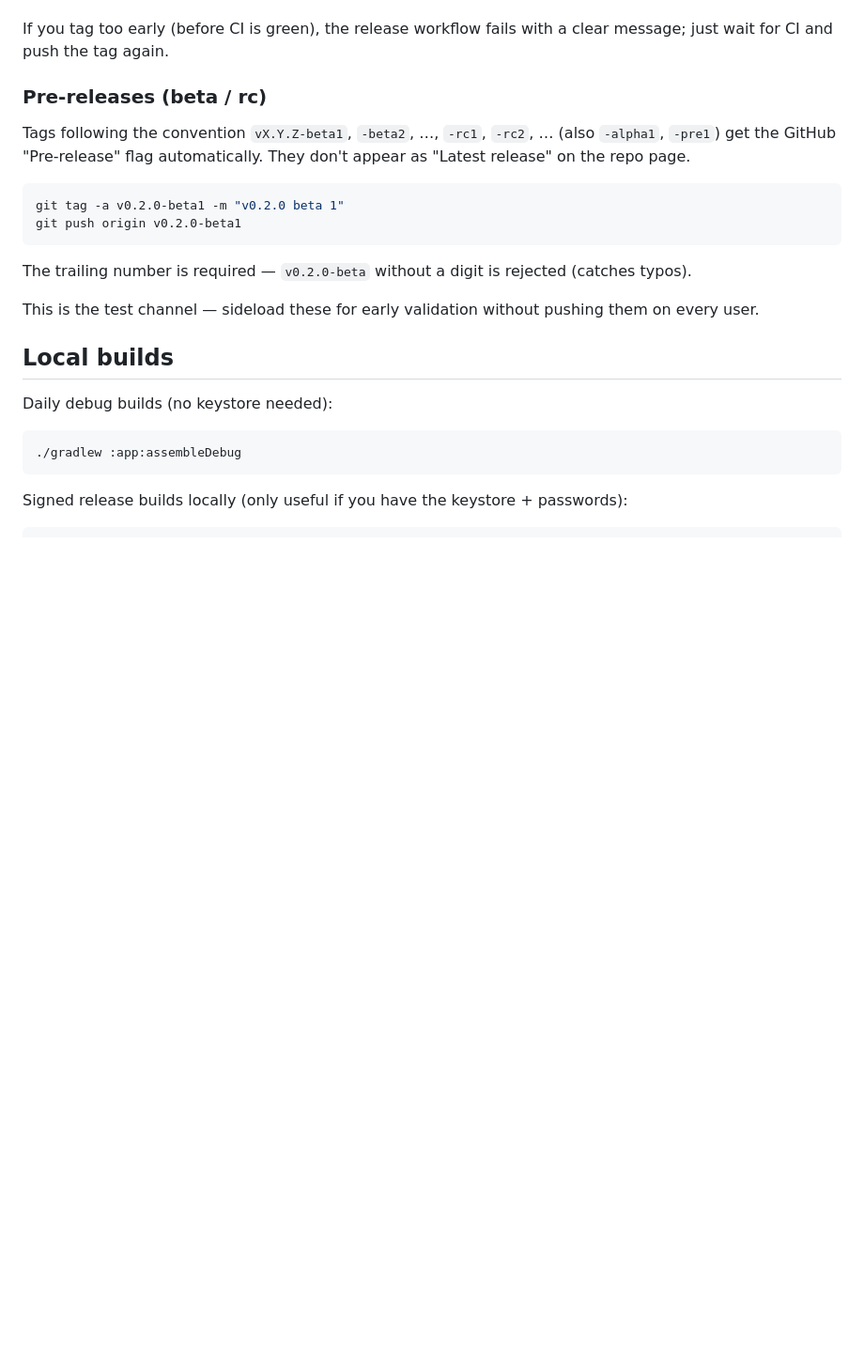
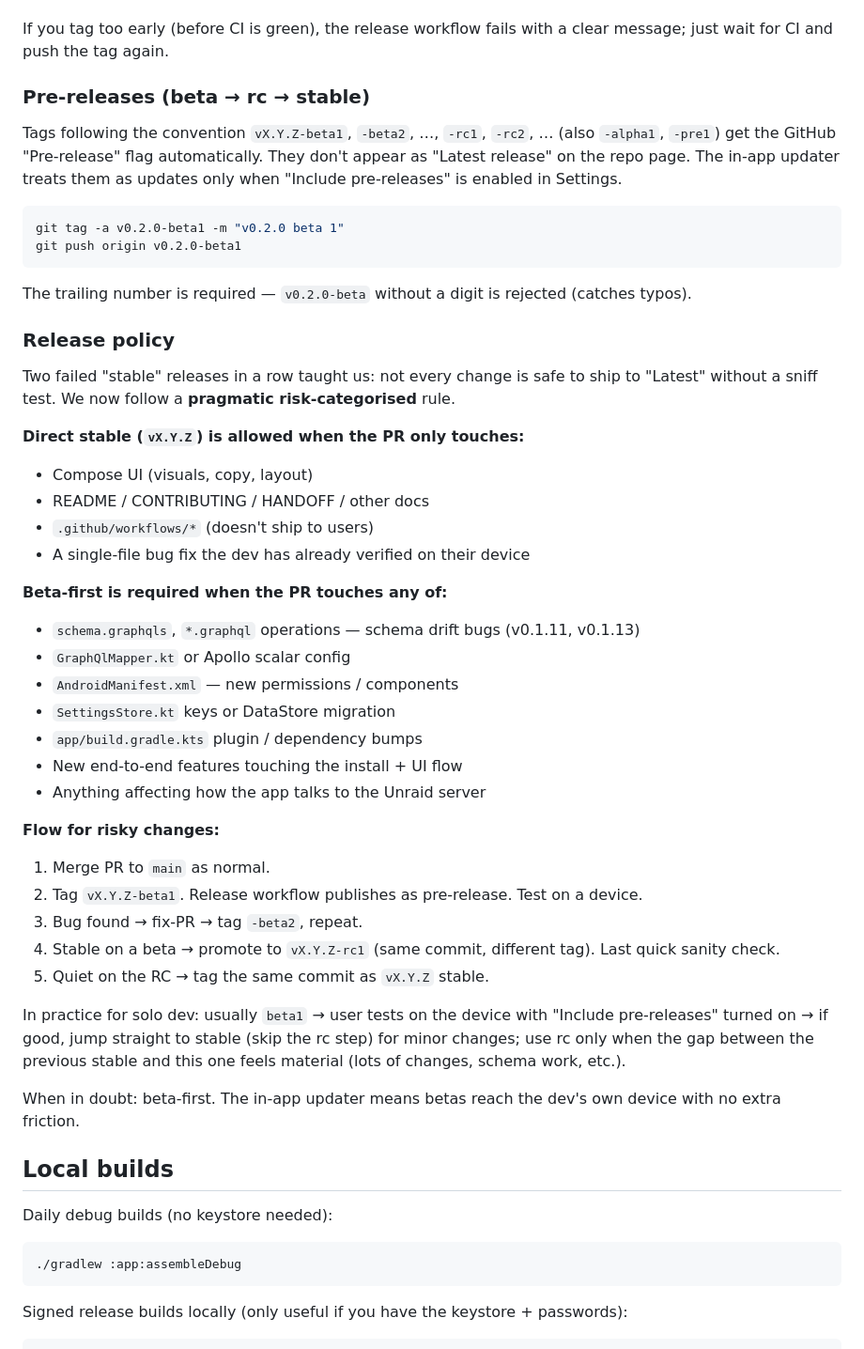
Before and after one commit to nofuturekid/nova, a Markdown page: CONTRIBUTING.md, the part around the change. Shown at 94% size. GitHub-like rendering; blank space fills up the shorter version.

Commit message:
Document beta-first release policy (#13)
Two failed 'stable' releases in a row (v0.1.11 schema-mismatch,
v0.1.13 JSON-scalar) made it clear that 'PR green → tag stable'
isn't sufficient for changes that touch the live Unraid API.

Add a Release-class policy: anything schema/manifest/migration/
plugin-bump goes via -beta1 (→ optional -rc1) before promotion to
stable. Pure UI / docs / workflow / single-file fixes can still go
direct to stable. Document the trigger lists + procedure in both
CONTRIBUTING.md and HANDOFF.md.

Mention that the in-app updater (v0.1.16+) means the dev's own
device pulls betas with no extra friction when 'Include
pre-releases' is on — so beta-first is now a near-zero-cost
discipline.

Co-authored-by: Claude <noreply@anthropic.com>

````diff
--- a/CONTRIBUTING.md
+++ b/CONTRIBUTING.md
@@ -35,9 +35,9 @@ git push origin v0.2.0
 
 If you tag too early (before CI is green), the release workflow fails with a clear message; just wait for CI and push the tag again.
 
-### Pre-releases (beta / rc)
+### Pre-releases (beta → rc → stable)
 
-Tags following the convention `vX.Y.Z-beta1`, `-beta2`, …, `-rc1`, `-rc2`, … (also `-alpha1`, `-pre1`) get the GitHub "Pre-release" flag automatically. They don't appear as "Latest release" on the repo page.
+Tags following the convention `vX.Y.Z-beta1`, `-beta2`, …, `-rc1`, `-rc2`, … (also `-alpha1`, `-pre1`) get the GitHub "Pre-release" flag automatically. They don't appear as "Latest release" on the repo page. The in-app updater treats them as updates only when "Include pre-releases" is enabled in Settings.
 
 ```bash
 git tag -a v0.2.0-beta1 -m "v0.2.0 beta 1"
@@ -46,7 +46,38 @@ git push origin v0.2.0-beta1
 
 The trailing number is required — `v0.2.0-beta` without a digit is rejected (catches typos).
 
-This is the test channel — sideload these for early validation without pushing them on every user.
+### Release policy
+
+Two failed "stable" releases in a row taught us: not every change is safe to ship to "Latest" without a sniff test. We now follow a **pragmatic risk-categorised** rule.
+
+**Direct stable (`vX.Y.Z`) is allowed when the PR only touches:**
+
+- Compose UI (visuals, copy, layout)
+- README / CONTRIBUTING / HANDOFF / other docs
+- `.github/workflows/*` (doesn't ship to users)
+- A single-file bug fix the dev has already verified on their device
+
+**Beta-first is required when the PR touches any of:**
+
+- `schema.graphqls`, `*.graphql` operations — schema drift bugs (v0.1.11, v0.1.13)
+- `GraphQlMapper.kt` or Apollo scalar config
+- `AndroidManifest.xml` — new permissions / components
+- `SettingsStore.kt` keys or DataStore migration
+- `app/build.gradle.kts` plugin / dependency bumps
+- New end-to-end features touching the install + UI flow
+- Anything affecting how the app talks to the Unraid server
+
+**Flow for risky changes:**
+
+1. Merge PR to `main` as normal.
+2. Tag `vX.Y.Z-beta1`. Release workflow publishes as pre-release. Test on a device.
+3. Bug found → fix-PR → tag `-beta2`, repeat.
+4. Stable on a beta → promote to `vX.Y.Z-rc1` (same commit, different tag). Last quick sanity check.
+5. Quiet on the RC → tag the same commit as `vX.Y.Z` stable.
+
+In practice for solo dev: usually `beta1` → user tests on the device with "Include pre-releases" turned on → if good, jump straight to stable (skip the rc step) for minor changes; use rc only when the gap between the previous stable and this one feels material (lots of changes, schema work, etc.).
+
+When in doubt: beta-first. The in-app updater means betas reach the dev's own device with no extra friction.
 
 ## Local builds
 
````
Also changed, not shown: HANDOFF.md (+16 -1 lines).
